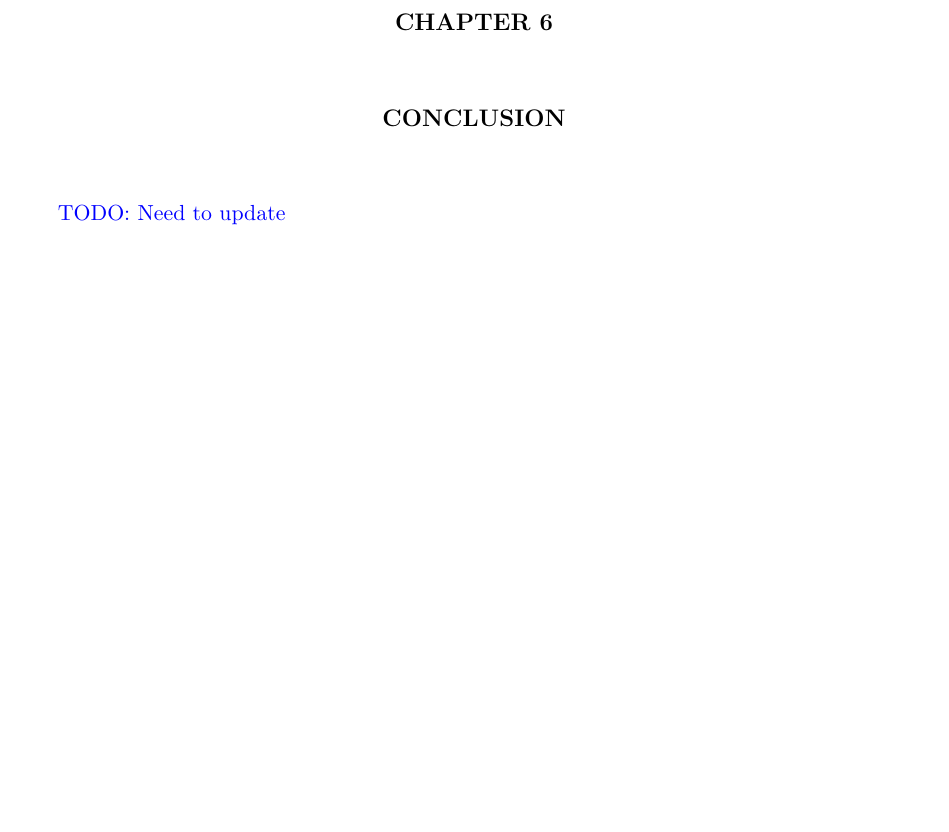
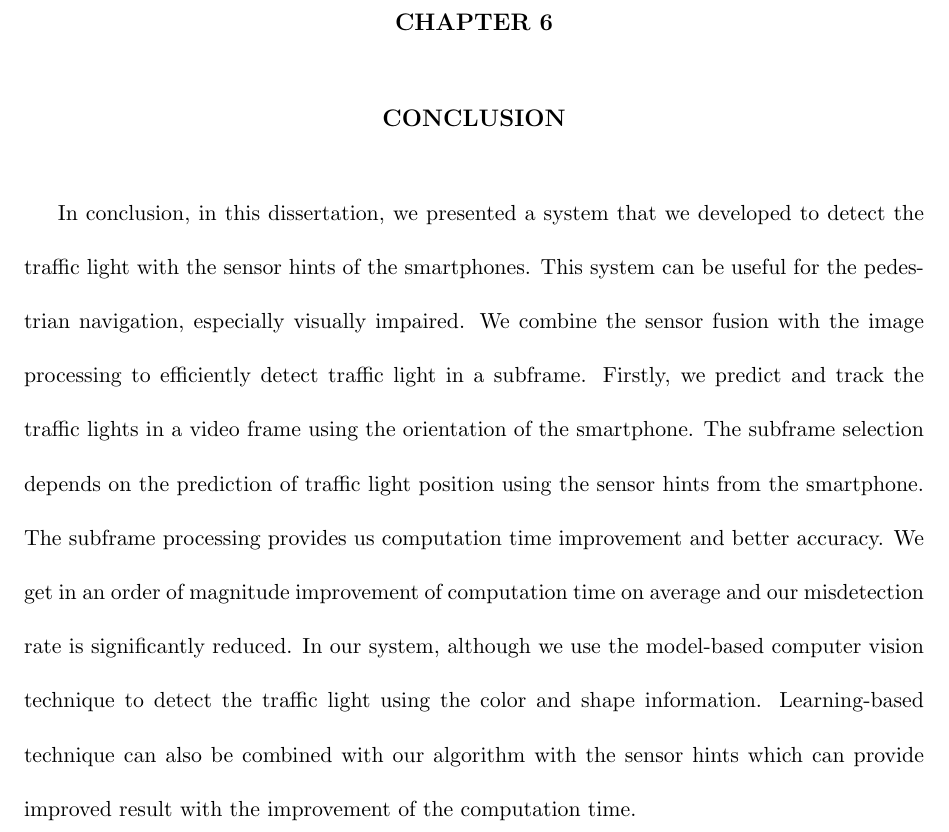
Before and after one commit to nakhan51/thesis, a LaTeX thesis (paper.tex, which reads concl.tex): part of page 57 of 63, cut so that both start at the same text, the shorter picture padded with empty space. Compiled offline with pdfLaTeX.

Commit message:
conclusion added

```diff
--- a/concl.tex
+++ b/concl.tex
@@ -1,3 +1,13 @@
 \chapter{Conclusion}
 
-\todo{Need to update}
+In conclusion, in this dissertation, we presented a system that we developed to detect the traffic light with the sensor hints of the smartphones.
+This system can be useful for the pedestrian navigation, especially visually impaired.
+We combine the sensor fusion with the image processing to efficiently detect traffic light in a subframe.
+Firstly, we predict and track the traffic lights in a video frame using the orientation of the smartphone.
+The subframe selection depends on the prediction of traffic light position using the sensor hints from the smartphone.
+The subframe processing provides us computation time improvement and better accuracy.
+We get in an order of magnitude improvement of computation time on average and our misdetection rate is significantly reduced.
+In our system, although we use the model-based computer vision technique to detect the traffic light using the color and shape information.
+Learning-based technique can also be combined with our algorithm with the sensor hints which can provide improved result with the improvement of the computation time.
+%Nowadays many learning-based techniques are used to detect the traffic light that provides a  significant result.
+%Finally, overall results may be improved if our traffic light detection algorithms with the sensor hints are combined with the learning-based algorithm for detecting traffic light states.
```
